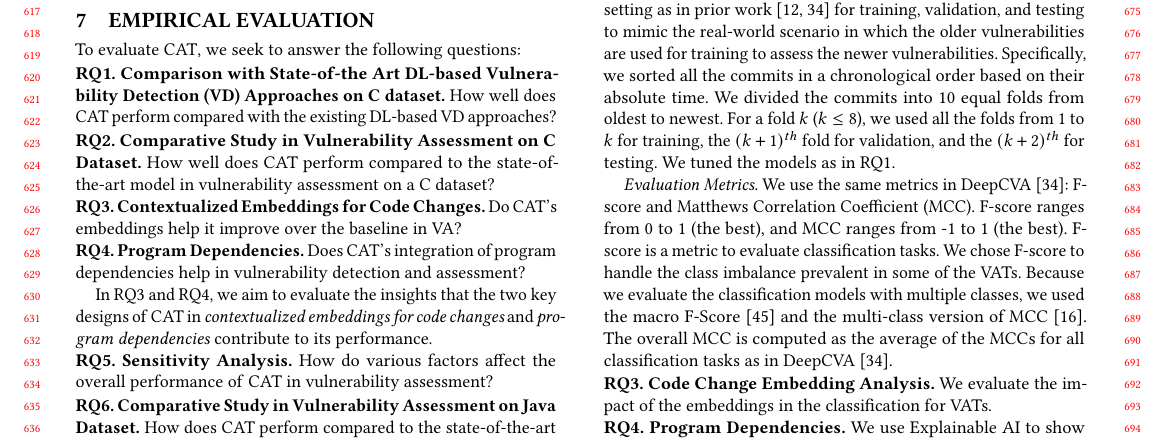
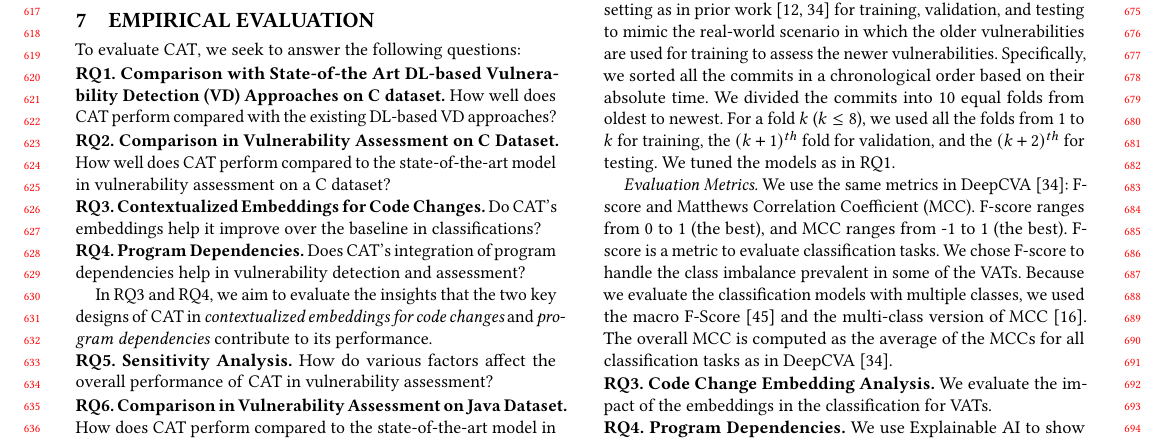
Before and after one commit to tien-n-nguyen/vda, a LaTeX paper (fse23.tex, which reads sections/experiment-RQs.tex): part of page 6 of 12, cut so that both start at the same text. Compiled offline with pdfLaTeX.

Commit message:
up to result section

```diff
--- a/sections/experiment-RQs.tex
+++ b/sections/experiment-RQs.tex
@@ -9,7 +9,7 @@ Detection (VD) Approaches on C dataset.} How well does {\tool} perform
 compared with the existing DL-based VD approaches?
 
 \vspace{1pt}
-\noindent\textbf{RQ2. Comparative Study in Vulnerability Assessment on C
+\noindent\textbf{RQ2. Comparison in Vulnerability Assessment on C
   Dataset.} How well does {\tool} perform compared to the
 state-of-the-art model in vulnerability assessment on a C dataset?
 
@@ -17,7 +17,7 @@ state-of-the-art model in vulnerability assessment on a C dataset?
 %the state-of-the-art approaches for assessing vulnerabilities in Java?
 
 \noindent\textbf{RQ3. Contextualized Embeddings for Code Changes.} Do {\tool}'s embeddings help it improve over the
-baseline in VA?
+baseline in classifications?
 
 %What are the characteristics of code change embeddings in VA?
 
@@ -38,6 +38,6 @@ In RQ3 and RQ4, we aim to evaluate the insights that the two~key
 affect the overall performance of {\tool} in vulnerability assessment?
 
 \vspace{1pt}
-\noindent\textbf{RQ6. Comparative Study in Vulnerability Assessment on Java
+\noindent\textbf{RQ6. Comparison in Vulnerability Assessment on Java
   Dataset.} How does {\tool} perform compared to the
 state-of-the-art model in vulnerability assessment on a Java dataset?
```
